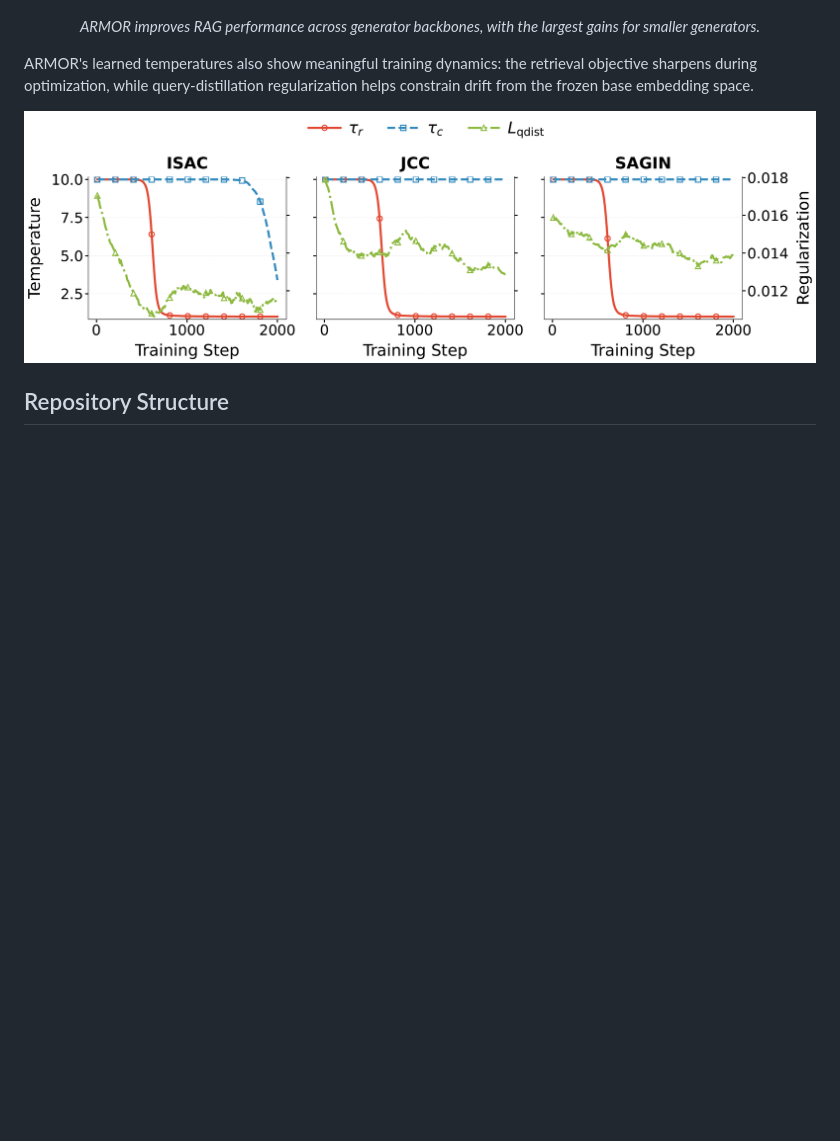
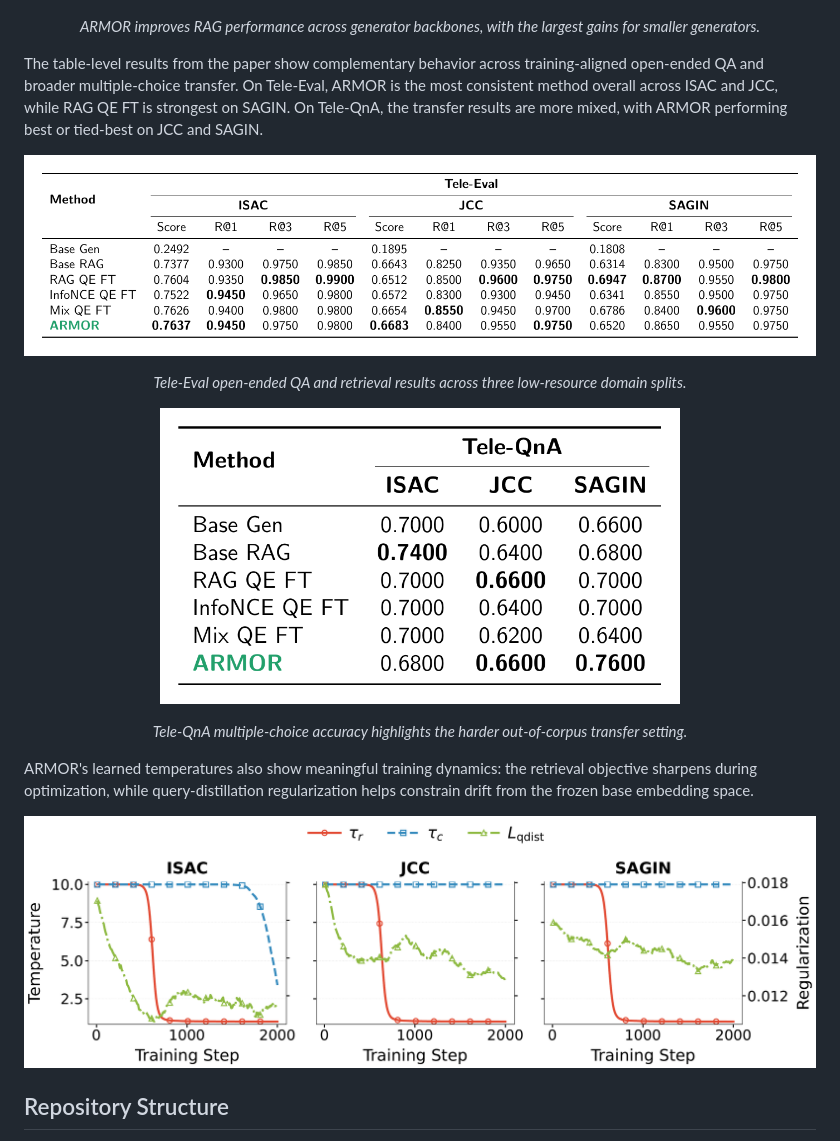
Before and after one commit to heshandevaka/ARMOR, a Markdown page: README.md, the part around the change. GitHub-like rendering; pictures changed too: assets/tele_eval_table1.png (added), assets/tele_qna_table2.png (added); blank space fills up the shorter version.

Commit message:
add tele-eval and tele-qna results

```diff
--- a/README.md
+++ b/README.md
@@ -57,6 +57,24 @@ Across the paper's low-resource domain RAG experiments, ARMOR improves over froz
   <em>ARMOR improves RAG performance across generator backbones, with the largest gains for smaller generators.</em>
 </p>
 
+The table-level results from the paper show complementary behavior across training-aligned open-ended QA and broader multiple-choice transfer. On Tele-Eval, ARMOR is the most consistent method overall across ISAC and JCC, while RAG QE FT is strongest on SAGIN. On Tele-QnA, the transfer results are more mixed, with ARMOR performing best or tied-best on JCC and SAGIN.
+
+<p align="center">
+  <img src="assets/tele_eval_table1.png" alt="Tele-Eval Table 1 results" width="900">
+</p>
+
+<p align="center">
+  <em>Tele-Eval open-ended QA and retrieval results across three low-resource domain splits.</em>
+</p>
+
+<p align="center">
+  <img src="assets/tele_qna_table2.png" alt="Tele-QnA Table 2 results" width="520">
+</p>
+
+<p align="center">
+  <em>Tele-QnA multiple-choice accuracy highlights the harder out-of-corpus transfer setting.</em>
+</p>
+
 ARMOR's learned temperatures also show meaningful training dynamics: the retrieval objective sharpens during optimization, while query-distillation regularization helps constrain drift from the frozen base embedding space.
 
 <p align="center">
```
Also changed, not shown: 1 other file.
